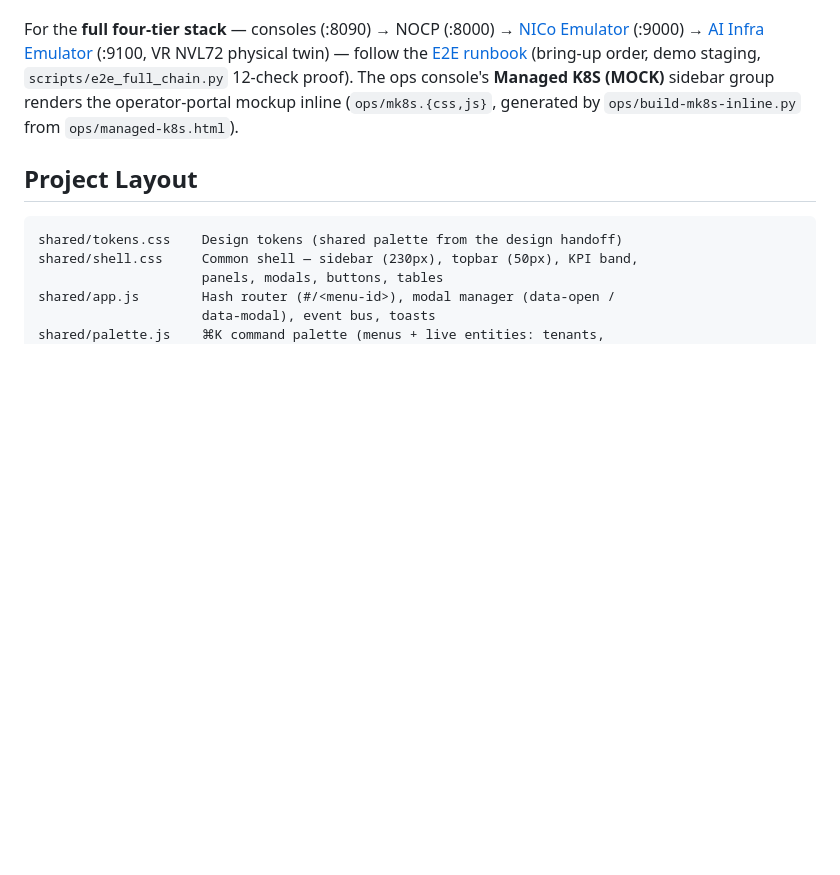
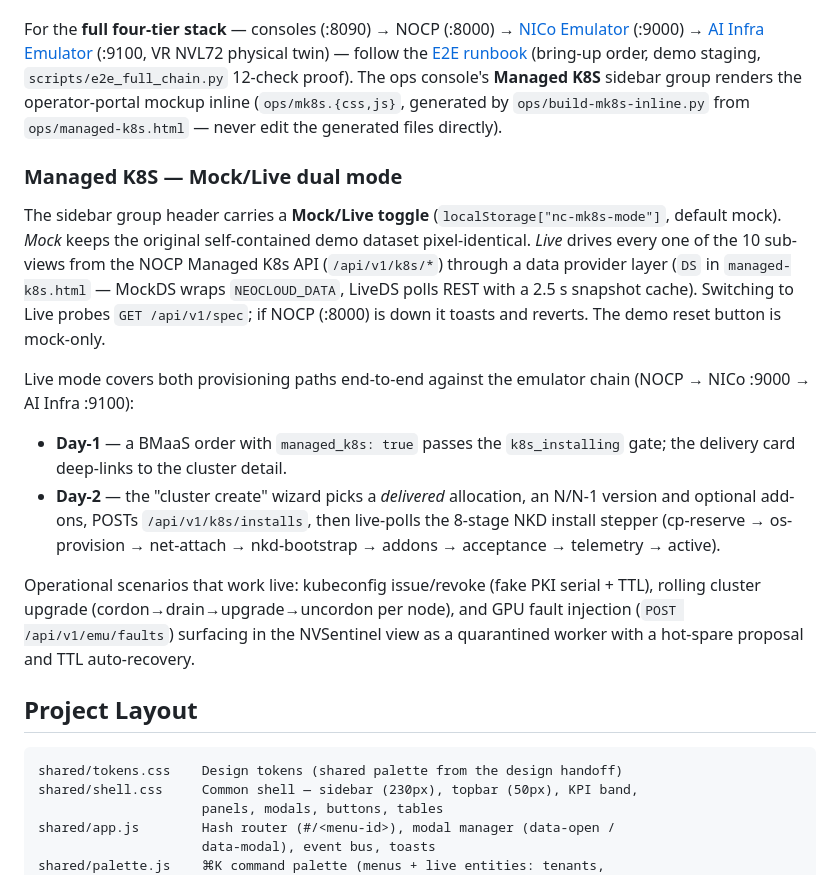
Before and after one commit to cscw95/NeoCloud-Console, a Markdown page: README.md, the part around the change. Rendered like a GitHub page; blank space fills up the shorter version.

Commit message:
README: Managed K8S Mock/Live dual mode 문서화

```diff
--- a/README.md
+++ b/README.md
@@ -29,9 +29,36 @@ For the **full four-tier stack** — consoles (:8090) → NOCP (:8000) →
 VR NVL72 physical twin) — follow the
 [E2E runbook](https://github.com/cscw95/NeoCloud-Control-Plane/blob/main/docs/E2E_RUNBOOK.md)
 (bring-up order, demo staging, `scripts/e2e_full_chain.py` 12-check proof).
-The ops console's **Managed K8S (MOCK)** sidebar group renders the operator-portal
+The ops console's **Managed K8S** sidebar group renders the operator-portal
 mockup inline (`ops/mk8s.{css,js}`, generated by `ops/build-mk8s-inline.py` from
-`ops/managed-k8s.html`).
+`ops/managed-k8s.html` — never edit the generated files directly).
+
+### Managed K8S — Mock/Live dual mode
+
+The sidebar group header carries a **Mock/Live toggle**
+(`localStorage["nc-mk8s-mode"]`, default mock). *Mock* keeps the original
+self-contained demo dataset pixel-identical. *Live* drives every one of the
+10 sub-views from the NOCP Managed K8s API (`/api/v1/k8s/*`) through a data
+provider layer (`DS` in `managed-k8s.html` — MockDS wraps `NEOCLOUD_DATA`,
+LiveDS polls REST with a 2.5 s snapshot cache). Switching to Live probes
+`GET /api/v1/spec`; if NOCP (:8000) is down it toasts and reverts. The demo
+reset button is mock-only.
+
+Live mode covers both provisioning paths end-to-end against the emulator
+chain (NOCP → NICo :9000 → AI Infra :9100):
+
+- **Day-1** — a BMaaS order with `managed_k8s: true` passes the
+  `k8s_installing` gate; the delivery card deep-links to the cluster detail.
+- **Day-2** — the "cluster create" wizard picks a *delivered* allocation,
+  an N/N-1 version and optional add-ons, POSTs `/api/v1/k8s/installs`, then
+  live-polls the 8-stage NKD install stepper (cp-reserve → os-provision →
+  net-attach → nkd-bootstrap → addons → acceptance → telemetry → active).
+
+Operational scenarios that work live: kubeconfig issue/revoke (fake PKI
+serial + TTL), rolling cluster upgrade (cordon→drain→upgrade→uncordon per
+node), and GPU fault injection (`POST /api/v1/emu/faults`) surfacing in the
+NVSentinel view as a quarantined worker with a hot-spare proposal and TTL
+auto-recovery.
 
 ## Project Layout
 
```
